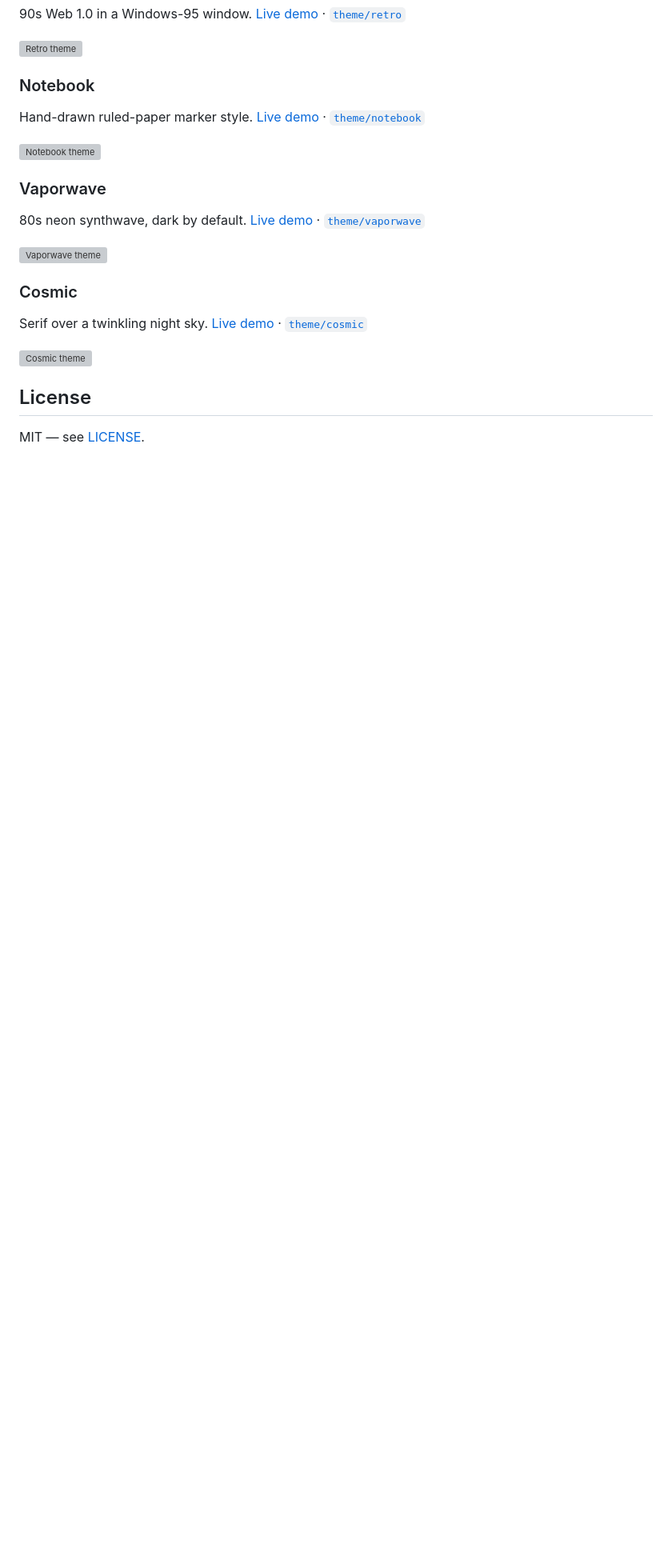
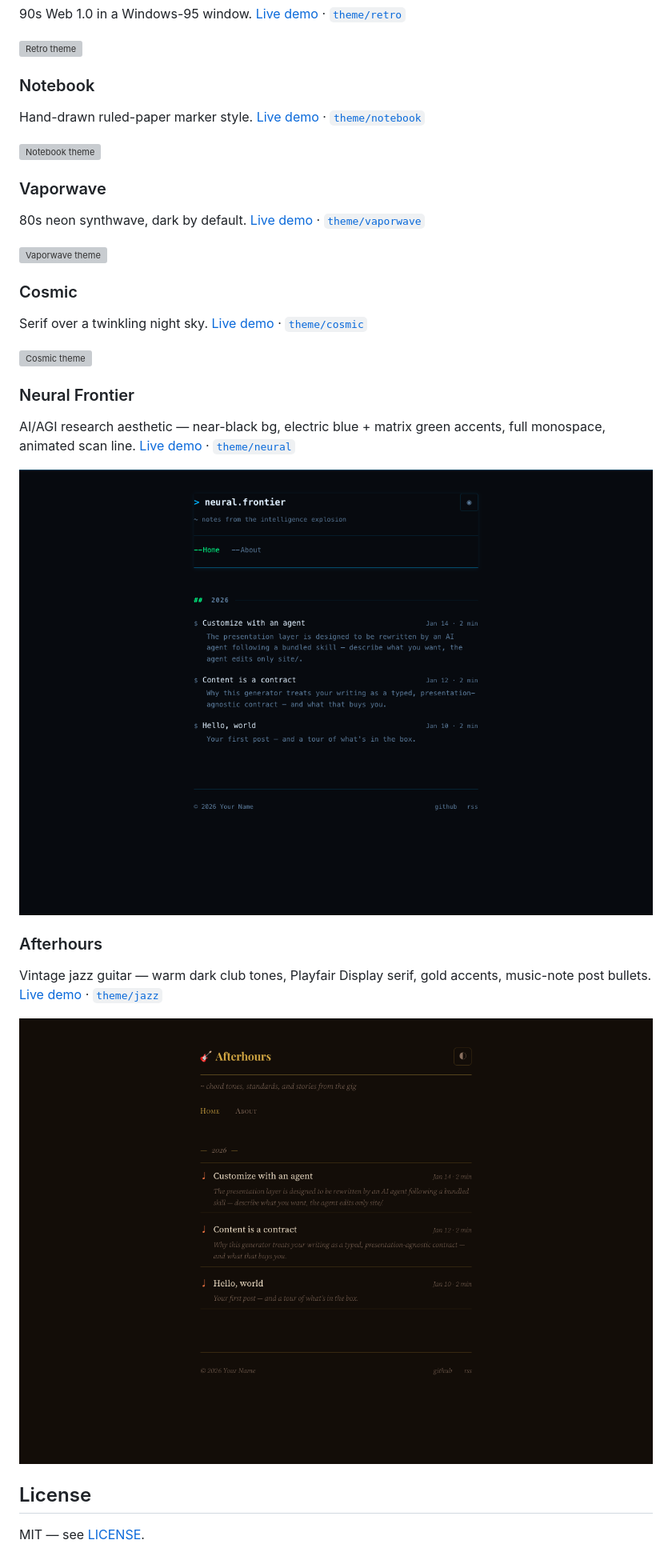
Before and after one commit to trebaud/let-an-agent-build-your-blog, a Markdown page: README.md, the part around one of its changes. Shown at 80% size. GitHub-like rendering; pictures changed too: docs/themes/jazz.png (added), docs/themes/neural.png (added); blank space fills up the shorter version; grey boxes are pictures that could not be loaded.

Commit message:
Add neural and jazz guitar themes to README
Co-Authored-By: Claude Sonnet 4.6 <noreply@anthropic.com>

```diff
--- a/README.md
+++ b/README.md
@@ -124,6 +124,20 @@ Serif over a twinkling night sky.
 
 ![Cosmic theme](docs/themes/cosmic.gif)
 
+### Neural Frontier
+
+AI/AGI research aesthetic — near-black bg, electric blue + matrix green accents, full monospace, animated scan line.
+[Live demo](https://trebaud.github.io/let-an-agent-build-your-blog/neural/) · [`theme/neural`](../../tree/theme/neural)
+
+![Neural Frontier theme](docs/themes/neural.png)
+
+### Afterhours
+
+Vintage jazz guitar — warm dark club tones, Playfair Display serif, gold accents, music-note post bullets.
+[Live demo](https://trebaud.github.io/let-an-agent-build-your-blog/jazz/) · [`theme/jazz`](../../tree/theme/jazz)
+
+![Afterhours jazz theme](docs/themes/jazz.png)
+
 ## License
 
 MIT — see [LICENSE](LICENSE).
```
Also changed, not shown: other parts of README.md (+1 -1 lines).
